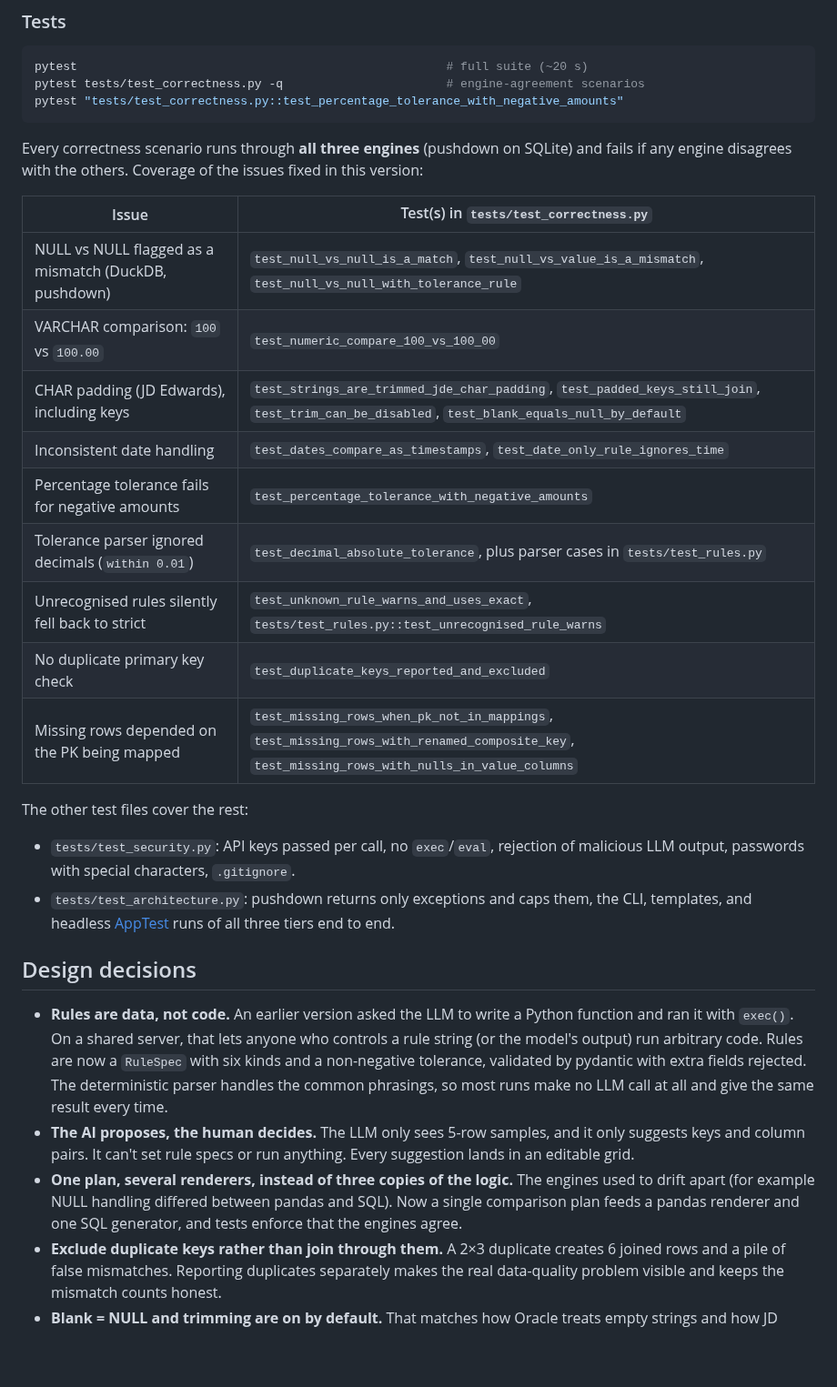
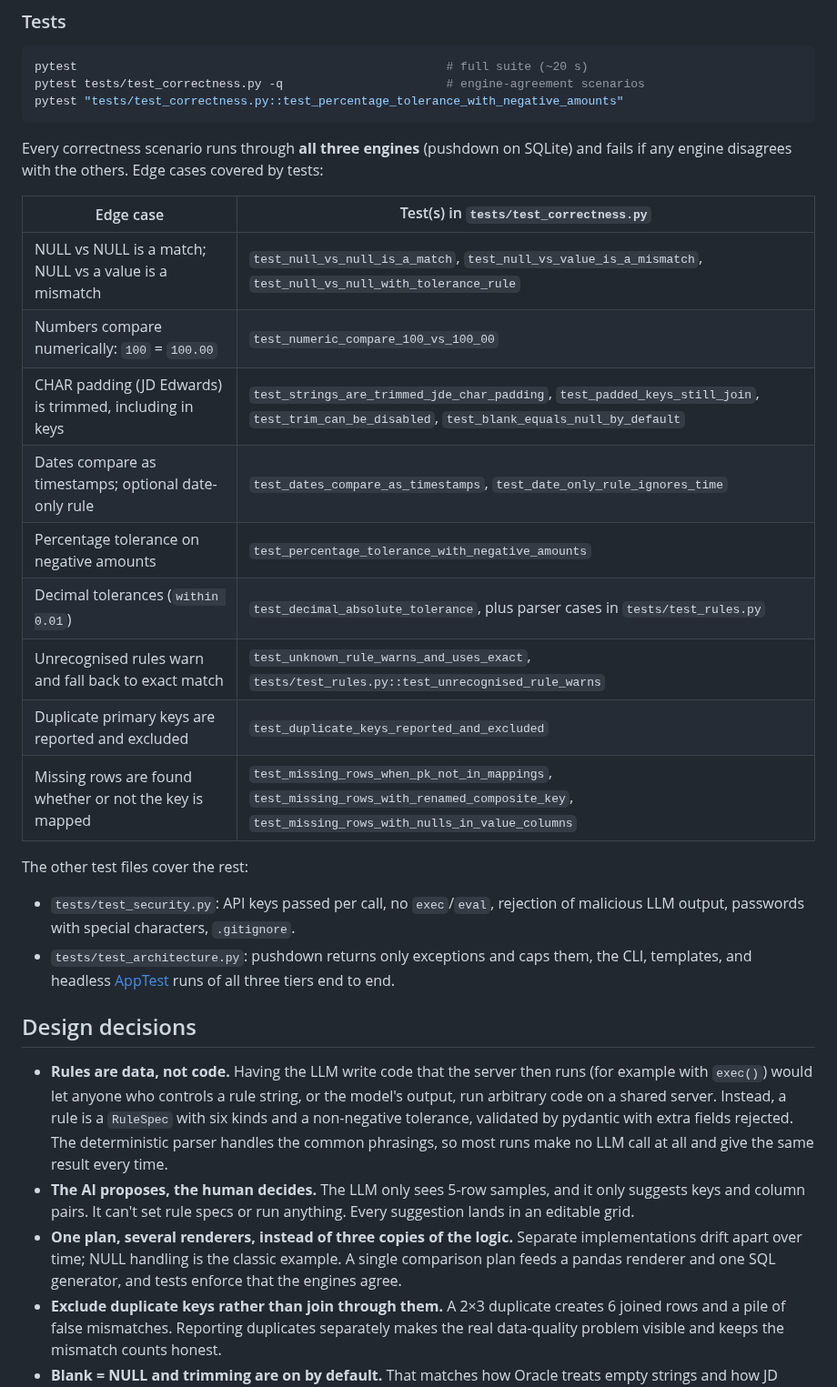
Before and after one commit to nvsrinath-droid/data-validator-app, a Markdown page: README.md, the part around one of its changes. Shown at 91% size. GitHub-like rendering; blank space fills up the shorter version.

````diff
--- a/README.md
+++ b/README.md
@@ -185,19 +203,19 @@ pytest tests/test_correctness.py -q                       # engine-agreement sce
 pytest "tests/test_correctness.py::test_percentage_tolerance_with_negative_amounts"
 ```
 
-Every correctness scenario runs through **all three engines** (pushdown on SQLite) and fails if any engine disagrees with the others. Coverage of the issues fixed in this version:
+Every correctness scenario runs through **all three engines** (pushdown on SQLite) and fails if any engine disagrees with the others. Edge cases covered by tests:
 
-| Issue | Test(s) in `tests/test_correctness.py` |
+| Edge case | Test(s) in `tests/test_correctness.py` |
 |---|---|
-| NULL vs NULL flagged as a mismatch (DuckDB, pushdown) | `test_null_vs_null_is_a_match`, `test_null_vs_value_is_a_mismatch`, `test_null_vs_null_with_tolerance_rule` |
-| VARCHAR comparison: `100` vs `100.00` | `test_numeric_compare_100_vs_100_00` |
-| CHAR padding (JD Edwards), including keys | `test_strings_are_trimmed_jde_char_padding`, `test_padded_keys_still_join`, `test_trim_can_be_disabled`, `test_blank_equals_null_by_default` |
-| Inconsistent date handling | `test_dates_compare_as_timestamps`, `test_date_only_rule_ignores_time` |
-| Percentage tolerance fails for negative amounts | `test_percentage_tolerance_with_negative_amounts` |
-| Tolerance parser ignored decimals (`within 0.01`) | `test_decimal_absolute_tolerance`, plus parser cases in `tests/test_rules.py` |
-| Unrecognised rules silently fell back to strict | `test_unknown_rule_warns_and_uses_exact`, `tests/test_rules.py::test_unrecognised_rule_warns` |
-| No duplicate primary key check | `test_duplicate_keys_reported_and_excluded` |
-| Missing rows depended on the PK being mapped | `test_missing_rows_when_pk_not_in_mappings`, `test_missing_rows_with_renamed_composite_key`, `test_missing_rows_with_nulls_in_value_columns` |
+| NULL vs NULL is a match; NULL vs a value is a mismatch | `test_null_vs_null_is_a_match`, `test_null_vs_value_is_a_mismatch`, `test_null_vs_null_with_tolerance_rule` |
+| Numbers compare numerically: `100` = `100.00` | `test_numeric_compare_100_vs_100_00` |
+| CHAR padding (JD Edwards) is trimmed, including in keys | `test_strings_are_trimmed_jde_char_padding`, `test_padded_keys_still_join`, `test_trim_can_be_disabled`, `test_blank_equals_null_by_default` |
+| Dates compare as timestamps; optional date-only rule | `test_dates_compare_as_timestamps`, `test_date_only_rule_ignores_time` |
+| Percentage tolerance on negative amounts | `test_percentage_tolerance_with_negative_amounts` |
+| Decimal tolerances (`within 0.01`) | `test_decimal_absolute_tolerance`, plus parser cases in `tests/test_rules.py` |
+| Unrecognised rules warn and fall back to exact match | `test_unknown_rule_warns_and_uses_exact`, `tests/test_rules.py::test_unrecognised_rule_warns` |
+| Duplicate primary keys are reported and excluded | `test_duplicate_keys_reported_and_excluded` |
+| Missing rows are found whether or not the key is mapped | `test_missing_rows_when_pk_not_in_mappings`, `test_missing_rows_with_renamed_composite_key`, `test_missing_rows_with_nulls_in_value_columns` |
 
 The other test files cover the rest:
 
@@ -206,9 +224,9 @@ The other test files cover the rest:
 
 ## Design decisions
 
-- **Rules are data, not code.** An earlier version asked the LLM to write a Python function and ran it with `exec()`. On a shared server, that lets anyone who controls a rule string (or the model's output) run arbitrary code. Rules are now a `RuleSpec` with six kinds and a non-negative tolerance, validated by pydantic with extra fields rejected. The deterministic parser handles the common phrasings, so most runs make no LLM call at all and give the same result every time.
+- **Rules are data, not code.** Having the LLM write code that the server then runs (for example with `exec()`) would let anyone who controls a rule string, or the model's output, run arbitrary code on a shared server. Instead, a rule is a `RuleSpec` with six kinds and a non-negative tolerance, validated by pydantic with extra fields rejected. The deterministic parser handles the common phrasings, so most runs make no LLM call at all and give the same result every time.
 - **The AI proposes, the human decides.** The LLM only sees 5-row samples, and it only suggests keys and column pairs. It can't set rule specs or run anything. Every suggestion lands in an editable grid.
-- **One plan, several renderers, instead of three copies of the logic.** The engines used to drift apart (for example NULL handling differed between pandas and SQL). Now a single comparison plan feeds a pandas renderer and one SQL generator, and tests enforce that the engines agree.
+- **One plan, several renderers, instead of three copies of the logic.** Separate implementations drift apart over time; NULL handling is the classic example. A single comparison plan feeds a pandas renderer and one SQL generator, and tests enforce that the engines agree.
 - **Exclude duplicate keys rather than join through them.** A 2×3 duplicate creates 6 joined rows and a pile of false mismatches. Reporting duplicates separately makes the real data-quality problem visible and keeps the mismatch counts honest.
 - **Blank = NULL and trimming are on by default.** That matches how Oracle treats empty strings and how JD Edwards pads CHAR columns. Both are options for sources where whitespace matters.
 - **Counts are exact; detail is sampled.** At warehouse scale, the number of exceptions matters more than downloading every one. The row cap is shown in the UI, and the results say when detail has been truncated.
````
Also changed, not shown: other parts of README.md (+64 -10 lines), docs/screenshots/landing.png (added), docs/screenshots/mapping.png (added), docs/screenshots/results.png (added), 2 other files.
